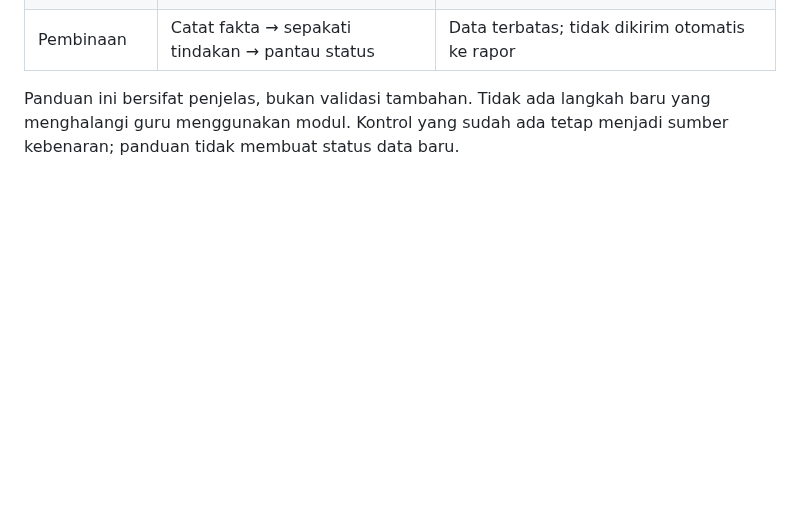
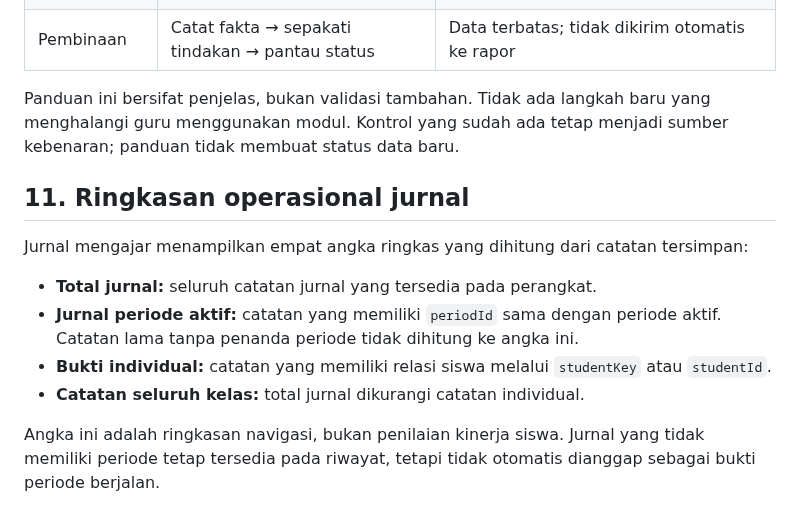
Before and after one commit to omahaksara/ruangkelas, a Markdown page: docs/PETA-EKOSISTEM.md, the part around the change. GitHub-like rendering; blank space fills up the shorter version.

Commit message:
Document journal summary metric definitions

```diff
--- a/docs/PETA-EKOSISTEM.md
+++ b/docs/PETA-EKOSISTEM.md
@@ -217,3 +217,15 @@ Halaman inti menggunakan pola panduan tiga langkah agar urutan kerja terlihat ko
 | Pembinaan | Catat fakta → sepakati tindakan → pantau status | Data terbatas; tidak dikirim otomatis ke rapor |
 
 Panduan ini bersifat penjelas, bukan validasi tambahan. Tidak ada langkah baru yang menghalangi guru menggunakan modul. Kontrol yang sudah ada tetap menjadi sumber kebenaran; panduan tidak membuat status data baru.
+
+
+## 11. Ringkasan operasional jurnal
+
+Jurnal mengajar menampilkan empat angka ringkas yang dihitung dari catatan tersimpan:
+
+- **Total jurnal:** seluruh catatan jurnal yang tersedia pada perangkat.
+- **Jurnal periode aktif:** catatan yang memiliki `periodId` sama dengan periode aktif. Catatan lama tanpa penanda periode tidak dihitung ke angka ini.
+- **Bukti individual:** catatan yang memiliki relasi siswa melalui `studentKey` atau `studentId`.
+- **Catatan seluruh kelas:** total jurnal dikurangi catatan individual.
+
+Angka ini adalah ringkasan navigasi, bukan penilaian kinerja siswa. Jurnal yang tidak memiliki periode tetap tersedia pada riwayat, tetapi tidak otomatis dianggap sebagai bukti periode berjalan.
```
